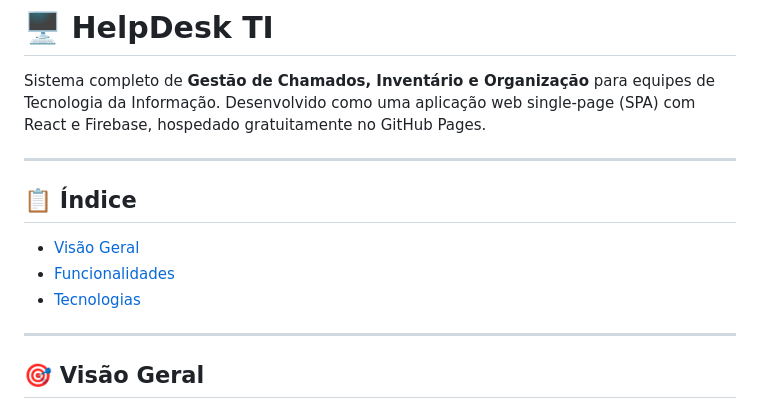
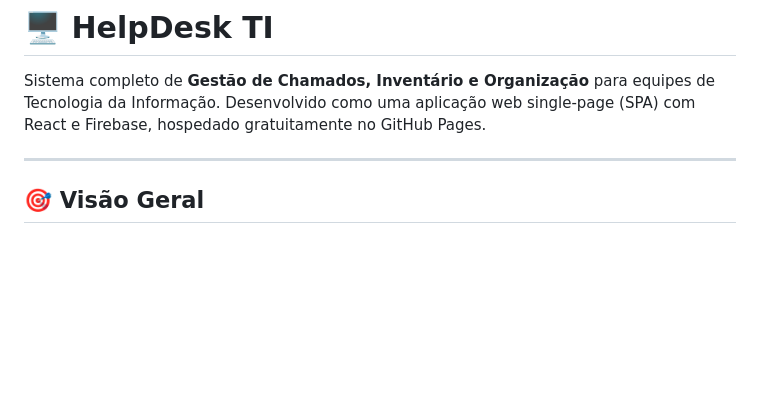
Before and after one commit to evs-systems/helpdeskti, a Markdown page: README.md, the part around the change. GitHub-like rendering; blank space fills up the shorter version.

Commit message:
Remove index section from README
Removed the index section from the README.

```diff
--- a/README.md
+++ b/README.md
@@ -1,14 +1,6 @@
 # 🖥️ HelpDesk TI
 
 Sistema completo de **Gestão de Chamados, Inventário e Organização** para equipes de Tecnologia da Informação. Desenvolvido como uma aplicação web single-page (SPA) com React e Firebase, hospedado gratuitamente no GitHub Pages.
-
----
-
-## 📋 Índice
-
-- [Visão Geral](#-visão-geral)
-- [Funcionalidades](#-funcionalidades)
-- [Tecnologias](#-tecnologias)
 
 ---
 
```
